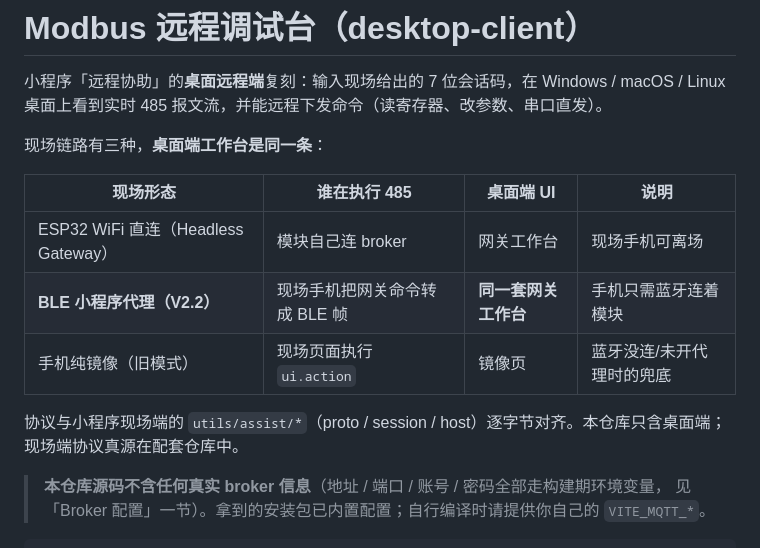
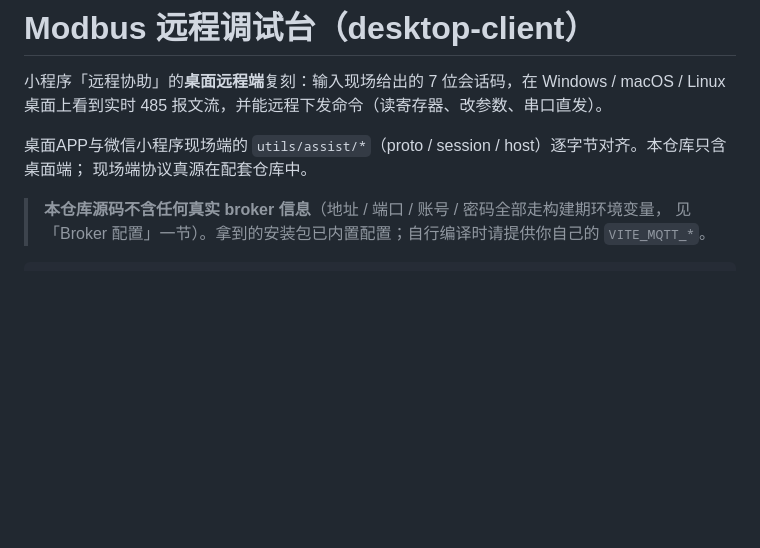
Before and after one commit to oldsyun/modbusclientapp, a Markdown page: README.md, the part around the change. Drawn GitHub-style; blank space fills up the shorter version.

Commit message:
Revise README for clarity and protocol alignment
Updated the README to clarify the desktop app's alignment with the WeChat Mini Program's protocol and removed outdated information regarding connection types.

```diff
--- a/README.md
+++ b/README.md
@@ -3,15 +3,8 @@
 小程序「远程协助」的**桌面远程端**复刻：输入现场给出的 7 位会话码，在 Windows / macOS / Linux
 桌面上看到实时 485 报文流，并能远程下发命令（读寄存器、改参数、串口直发）。
 
-现场链路有三种，**桌面端工作台是同一条**：
 
-| 现场形态 | 谁在执行 485 | 桌面端 UI | 说明 |
-| --- | --- | --- | --- |
-| ESP32 WiFi 直连（Headless Gateway） | 模块自己连 broker | 网关工作台 | 现场手机可离场 |
-| **BLE 小程序代理（V2.2）** | 现场手机把网关命令转成 BLE 帧 | **同一套网关工作台** | 手机只需蓝牙连着模块 |
-| 手机纯镜像（旧模式） | 现场页面执行 `ui.action` | 镜像页 | 蓝牙没连/未开代理时的兜底 |
-
-协议与小程序现场端的 `utils/assist/*`（proto / session / host）逐字节对齐。本仓库只含桌面端；
+桌面APP与微信小程序现场端的 `utils/assist/*`（proto / session / host）逐字节对齐。本仓库只含桌面端；
 现场端协议真源在配套仓库中。
 
 > **本仓库源码不含任何真实 broker 信息**（地址 / 端口 / 账号 / 密码全部走构建期环境变量，
```
